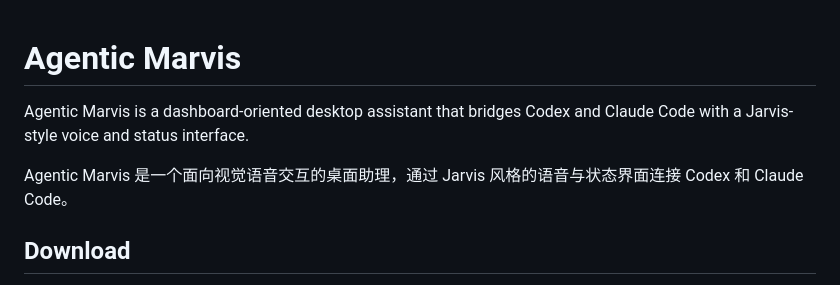
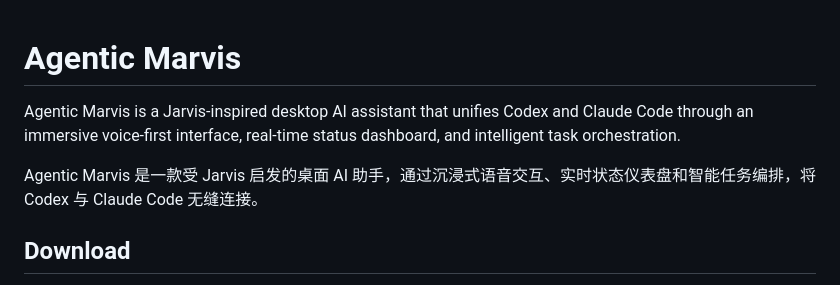
Before and after one commit to threeminutesai/agentic-marvis, a Markdown page: README.md, the part around the change. GitHub-like rendering.

```diff
--- a/README.md
+++ b/README.md
@@ -1,8 +1,7 @@
 # Agentic Marvis
+Agentic Marvis is a Jarvis-inspired desktop AI assistant that unifies Codex and Claude Code through an immersive voice-first interface, real-time status dashboard, and intelligent task orchestration.
 
-Agentic Marvis is a dashboard-oriented desktop assistant that bridges Codex and Claude Code with a Jarvis-style voice and status interface.
-
-Agentic Marvis 是一个面向视觉语音交互的桌面助理，通过 Jarvis 风格的语音与状态界面连接 Codex 和 Claude Code。
+Agentic Marvis 是一款受 Jarvis 启发的桌面 AI 助手，通过沉浸式语音交互、实时状态仪表盘和智能任务编排，将 Codex 与 Claude Code 无缝连接。
 
 ## Download
 
```
